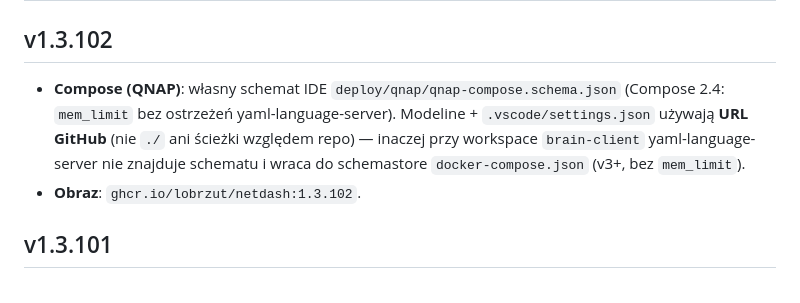
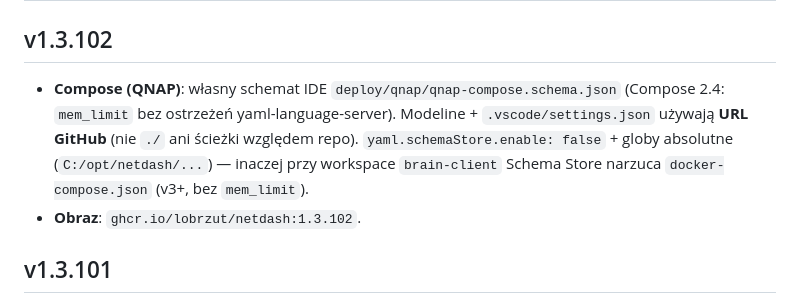
Before and after one commit to lobrzut/netdash, a Markdown page: CHANGELOG.md, the part around the change. Drawn GitHub-style.

```diff
--- a/CHANGELOG.md
+++ b/CHANGELOG.md
@@ -2,7 +2,7 @@
 
 ## v1.3.102
 
-- **Compose (QNAP)**: własny schemat IDE `deploy/qnap/qnap-compose.schema.json` (Compose 2.4: `mem_limit` bez ostrzeżeń yaml-language-server). Modeline + `.vscode/settings.json` używają **URL GitHub** (nie `./` ani ścieżki względem repo) — inaczej przy workspace `brain-client` yaml-language-server nie znajduje schematu i wraca do schemastore `docker-compose.json` (v3+, bez `mem_limit`).
+- **Compose (QNAP)**: własny schemat IDE `deploy/qnap/qnap-compose.schema.json` (Compose 2.4: `mem_limit` bez ostrzeżeń yaml-language-server). Modeline + `.vscode/settings.json` używają **URL GitHub** (nie `./` ani ścieżki względem repo). `yaml.schemaStore.enable: false` + globy absolutne (`C:/opt/netdash/...`) — inaczej przy workspace `brain-client` Schema Store narzuca `docker-compose.json` (v3+, bez `mem_limit`).
 - **Obraz**: `ghcr.io/lobrzut/netdash:1.3.102`.
 
 ## v1.3.101
```
Also changed, not shown: deploy/qnap/README.md (+8 -2 lines).
